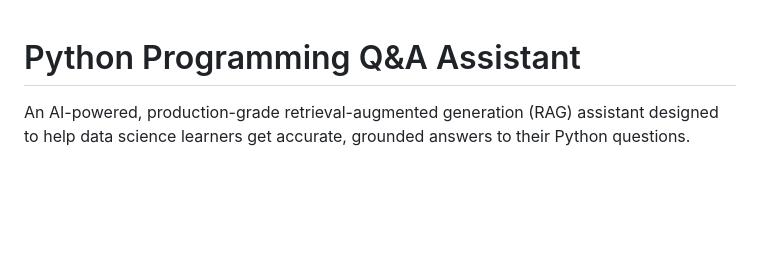
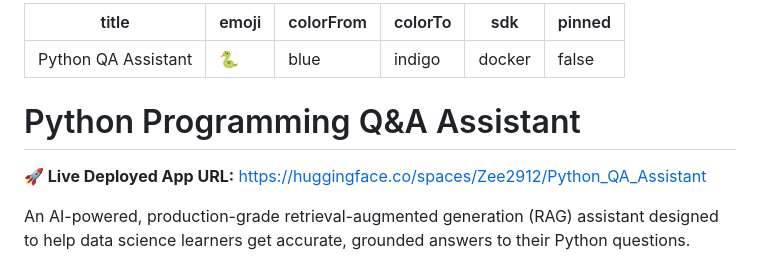
Before and after one commit to Zeeshan2912/Python-QA-Assistant, a Markdown page: README.md, the part around the change. Drawn GitHub-style; blank space fills up the shorter version.

Commit message:
Added Hugging Face YAML configuration

```diff
--- a/README.md
+++ b/README.md
@@ -1,4 +1,15 @@
+---
+title: Python QA Assistant
+emoji: 🐍
+colorFrom: blue
+colorTo: indigo
+sdk: docker
+pinned: false
+---
+
 # Python Programming Q&A Assistant
+
+**🚀 Live Deployed App URL:** [https://huggingface.co/spaces/Zee2912/Python_QA_Assistant](https://huggingface.co/spaces/Zee2912/Python_QA_Assistant)
 
 An AI-powered, production-grade retrieval-augmented generation (RAG) assistant designed to help data science learners get accurate, grounded answers to their Python questions.
 
```
